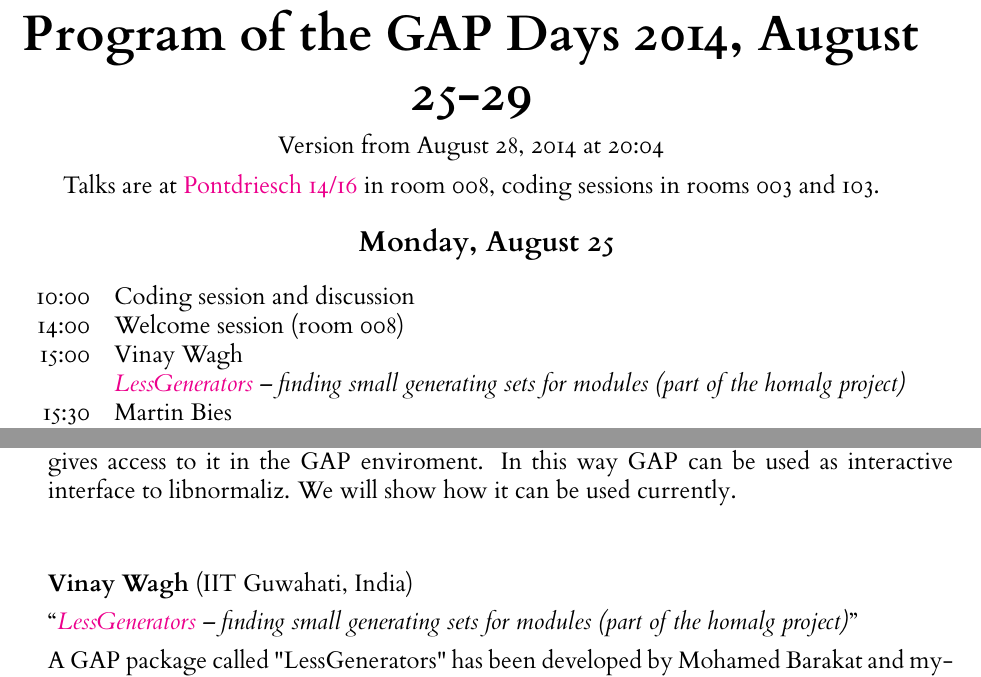
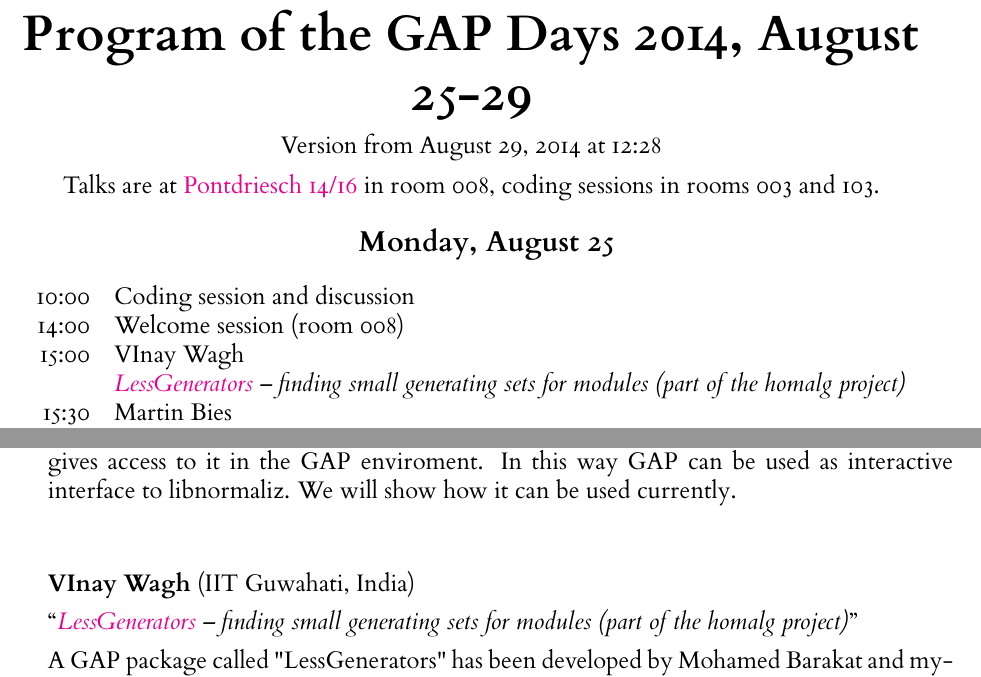
Before and after one commit to olexandr-konovalov/gapdays2014, a LaTeX document (gapday2014-program.tex): two parts of pages 1 and 4 of 4, joined at a grey line, cut so that both start at the same text. The pictures show the PDF file gapday2014-program.pdf that the author committed with the source.

Commit message:
Un-fix Vinay's name, back to VInay

```diff
--- a/gapday2014-program.tex
+++ b/gapday2014-program.tex
@@ -52,7 +52,7 @@ in room 008, coding sessions in rooms 003 and 103.
 \newday{Monday, August 25}
 10:00 & Coding session and discussion \\
 14:00 & Welcome session (room 008) \\
-\vortrag{15:00}{Vinay Wagh}{\href{https://github.com/homalg-project/LessGenerators}{LessGenerators} -- finding small generating sets for modules (part of the homalg project)}
+\vortrag{15:00}{VInay Wagh}{\href{https://github.com/homalg-project/LessGenerators}{LessGenerators} -- finding small generating sets for modules (part of the homalg project)}
 \vortrag{15:30}{Martin Bies}{String theory, sheaf cohomology and the homalg package}
 \vortrag{16:00}{Johannes Hahn}{Coxeter groups and Kazhdan-Lusztig theory in GAP}
 \vortrag{16:30}{Chris Jefferson}{Ferret -- a modern C++ rewrite of Partition Backtracking in GAP}
@@ -207,7 +207,7 @@ show how it can be used currently.
 \end{Abstract}
 
 
-\begin{Abstract}{Vinay Wagh}{IIT Guwahati, India}{\href{https://github.com/homalg-project/LessGenerators}{LessGenerators} -- finding small generating sets for modules (part of the homalg project)}
+\begin{Abstract}{VInay Wagh}{IIT Guwahati, India}{\href{https://github.com/homalg-project/LessGenerators}{LessGenerators} -- finding small generating sets for modules (part of the homalg project)}
 A GAP package called "LessGenerators" has been developed by Mohamed
 Barakat and myself, to implement the Quillen-Suslin algorithm in
 computer algebra systems SINGULAR and GAP. The package is part of the
```
Also changed, not shown: _data/participants.yml (+1 -1 lines), gapday2014-program.pdf.
